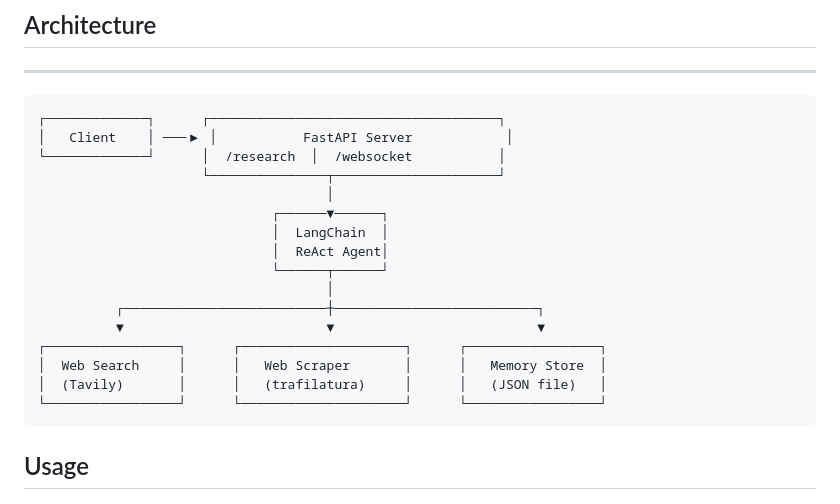
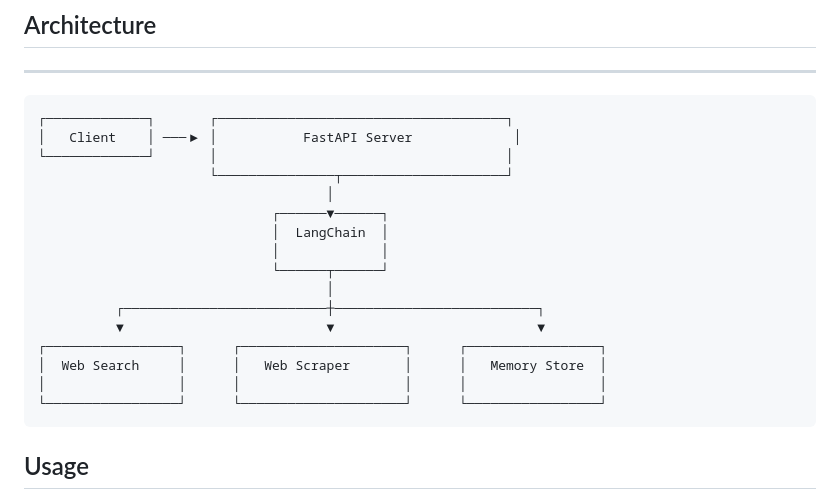
Before and after one commit to DivyangSingh0000/AI-Research-Paper-Analysis-Bot, a Markdown page: README.md, the part around the change. GitHub-like rendering.

Commit message:
Reformat README.md for clarity and structure

````diff
--- a/README.md
+++ b/README.md
@@ -37,21 +37,21 @@ GROQ_API_KEY=your_secrit_api_key
 ## Architecture
 ------------
 ```
-┌─────────────┐      ┌─────────────────────────────────────┐
-│   Client    │ ───▶ │           FastAPI Server            │
-└─────────────┘      │  /research  │  /websocket           │
-                     └───────────────┬─────────────────────┘
+┌─────────────┐       ┌─────────────────────────────────────┐
+│   Client    │ ───▶ │           FastAPI Server             │
+└─────────────┘       │                                     │
+                      └───────────────┬─────────────────────┘
                                      │
                               ┌──────▼──────┐
                               │  LangChain  │
-                              │  ReAct Agent│
+                              │             │
                               └──────┬──────┘
                                      │
           ┌──────────────────────────┼──────────────────────────┐
           ▼                          ▼                          ▼
 ┌─────────────────┐      ┌─────────────────────┐      ┌─────────────────┐
 │  Web Search     │      │   Web Scraper       │      │   Memory Store  │
-│  (Tavily)       │      │   (trafilatura)     │      │   (JSON file)   │
+│                 │      │                     │      │                 │
 └─────────────────┘      └─────────────────────┘      └─────────────────┘
 ```
 
````
